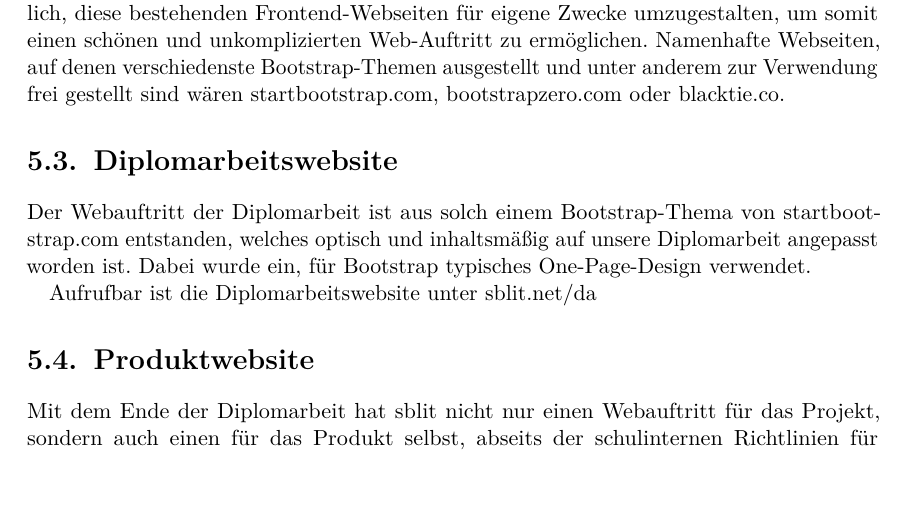
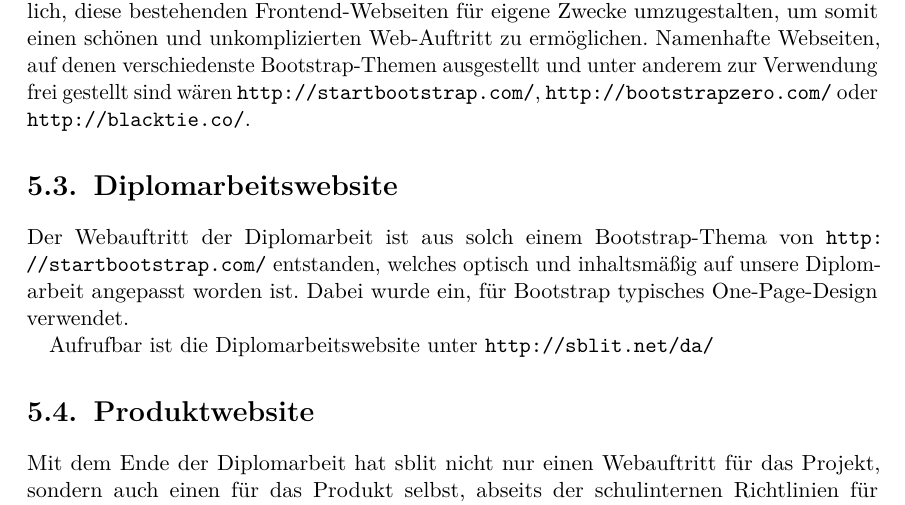
Before and after one commit to sblit/project, a LaTeX thesis (diplomarbeit/diplomarbeit.tex, which reads diplomarbeit/content/website.tex): part of page 107 of 146, cut so that both start at the same text, the shorter picture padded with empty space. Compiled offline with pdfLaTeX.

Commit message:
href -> url

```diff
--- a/diplomarbeit/content/website.tex
+++ b/diplomarbeit/content/website.tex
@@ -14,16 +14,16 @@ mit bootstrap-Klassen gestaltete statische HTML-Seiten und machen es Drittanwend
 möglich, diese bestehenden Frontend-Webseiten für eigene Zwecke umzugestalten,
 um somit einen schönen und unkomplizierten Web-Auftritt zu ermöglichen. Namenhafte
 Webseiten, auf denen verschiedenste Bootstrap-Themen ausgestellt und unter
-anderem zur Verwendung frei gestellt sind wären \href{http://startbootstrap.com/}{startbootstrap.com},
-\href{http://bootstrapzero.com/}{bootstrapzero.com} oder \href{http://blacktie.co/}{blacktie.co}.
+anderem zur Verwendung frei gestellt sind wären \url{http://startbootstrap.com/},
+\url{http://bootstrapzero.com/} oder \url{http://blacktie.co/}.
 
 \section{Diplomarbeitswebsite}
 Der Webauftritt der Diplomarbeit ist aus solch einem Bootstrap-Thema von
-\href{http://startbootstrap.com/}{startbootstrap.com} entstanden, welches optisch und inhaltsmäßig auf unsere
+\url{http://startbootstrap.com/} entstanden, welches optisch und inhaltsmäßig auf unsere
 Diplomarbeit angepasst worden ist. Dabei wurde ein, für Bootstrap typisches
 One-Page-Design verwendet.
 
-Aufrufbar ist die Diplomarbeitswebsite unter \href{http://sblit.net/da/}{sblit.net/da}
+Aufrufbar ist die Diplomarbeitswebsite unter \url{http://sblit.net/da/}
 
 \section{Produktwebsite}
 Mit dem Ende der Diplomarbeit hat \sblit nicht nur einen Webauftritt für das Projekt,
```
Also changed, not shown: diplomarbeit/content/website.tex (2 more changed lines).
